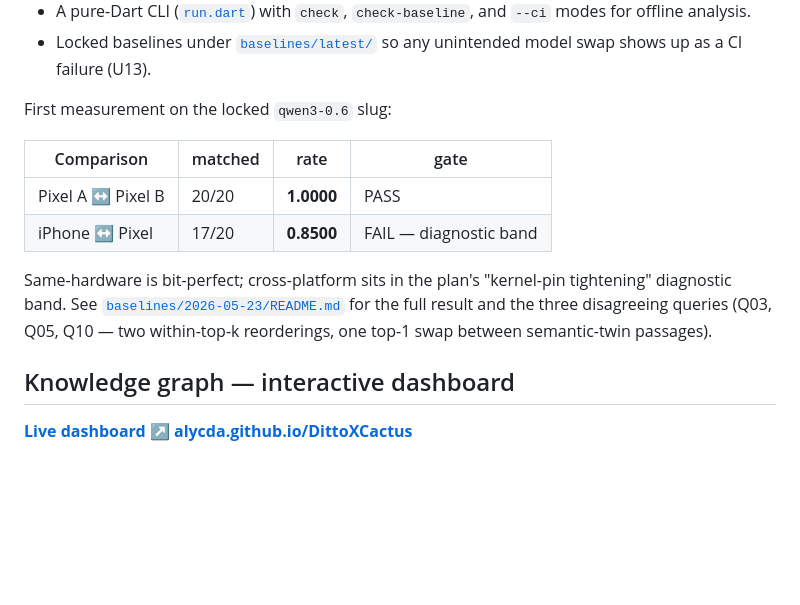
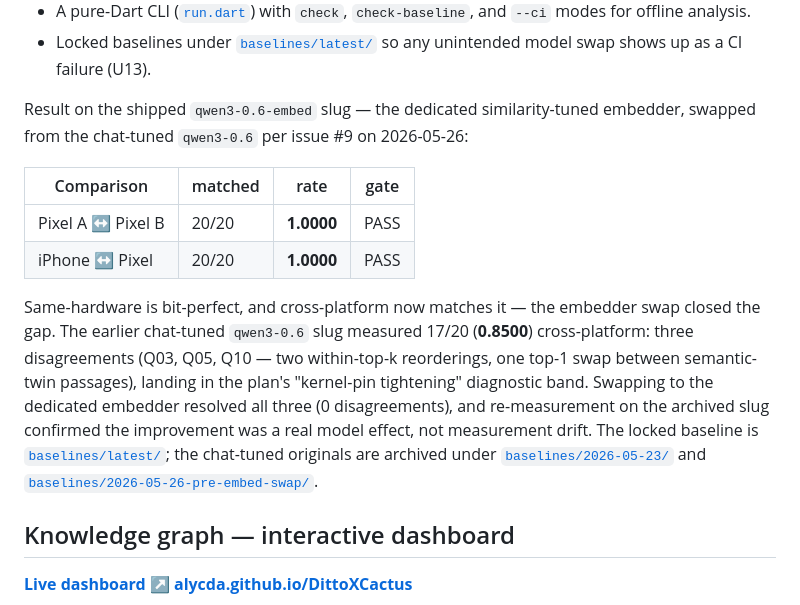
Before and after one commit to alycda/DittoXCactus, a Markdown page: README.md, the part around the change. Drawn GitHub-style; blank space fills up the shorter version.

Commit message:
docs(readme): update determinism table to shipped 1.0000 cross-platform result
The chat-tuned -> dedicated qwen3-0.6-embed swap (issue #9) closed the
cross-platform gap: iPhone <-> Pixel moved 17/20 (0.85) -> 20/20 (1.0000),
matching the same-hardware floor. Keeps the prior 0.85 result documented as
the archived chat-tuned measurement, with lineage links to baselines/latest,
baselines/2026-05-23, and baselines/2026-05-26-pre-embed-swap.

Co-Authored-By: Claude Opus 4.8 <noreply@anthropic.com>
Claude-Session: https://claude.ai/code/session_01JcLh4Q4DYnSfX13uPrkawH

```diff
--- a/README.md
+++ b/README.md
@@ -163,18 +163,26 @@ device ran it.
   [`baselines/latest/`](tools/determinism_harness/baselines/latest/) so any
   unintended model swap shows up as a CI failure (U13).
 
-First measurement on the locked `qwen3-0.6` slug:
+Result on the shipped `qwen3-0.6-embed` slug — the dedicated similarity-tuned
+embedder, swapped from the chat-tuned `qwen3-0.6` per issue #9 on 2026-05-26:
 
 | Comparison | matched | rate | gate |
 |---|---|---|---|
 | Pixel A ↔ Pixel B | 20/20 | **1.0000** | PASS |
-| iPhone ↔ Pixel | 17/20 | **0.8500** | FAIL — diagnostic band |
+| iPhone ↔ Pixel | 20/20 | **1.0000** | PASS |
 
-Same-hardware is bit-perfect; cross-platform sits in the plan's "kernel-pin
-tightening" diagnostic band. See
-[`baselines/2026-05-23/README.md`](tools/determinism_harness/baselines/2026-05-23/README.md)
-for the full result and the three disagreeing queries (Q03, Q05, Q10 — two
-within-top-k reorderings, one top-1 swap between semantic-twin passages).
+Same-hardware is bit-perfect, and cross-platform now matches it — the embedder
+swap closed the gap. The earlier chat-tuned `qwen3-0.6` slug measured 17/20
+(**0.8500**) cross-platform: three disagreements (Q03, Q05, Q10 — two
+within-top-k reorderings, one top-1 swap between semantic-twin passages),
+landing in the plan's "kernel-pin tightening" diagnostic band. Swapping to the
+dedicated embedder resolved all three (0 disagreements), and re-measurement on
+the archived slug confirmed the improvement was a real model effect, not
+measurement drift. The locked baseline is
+[`baselines/latest/`](tools/determinism_harness/baselines/latest/); the
+chat-tuned originals are archived under
+[`baselines/2026-05-23/`](tools/determinism_harness/baselines/2026-05-23/README.md)
+and [`baselines/2026-05-26-pre-embed-swap/`](tools/determinism_harness/baselines/2026-05-26-pre-embed-swap/README.md).
 
 ## Knowledge graph — interactive dashboard
 
```
